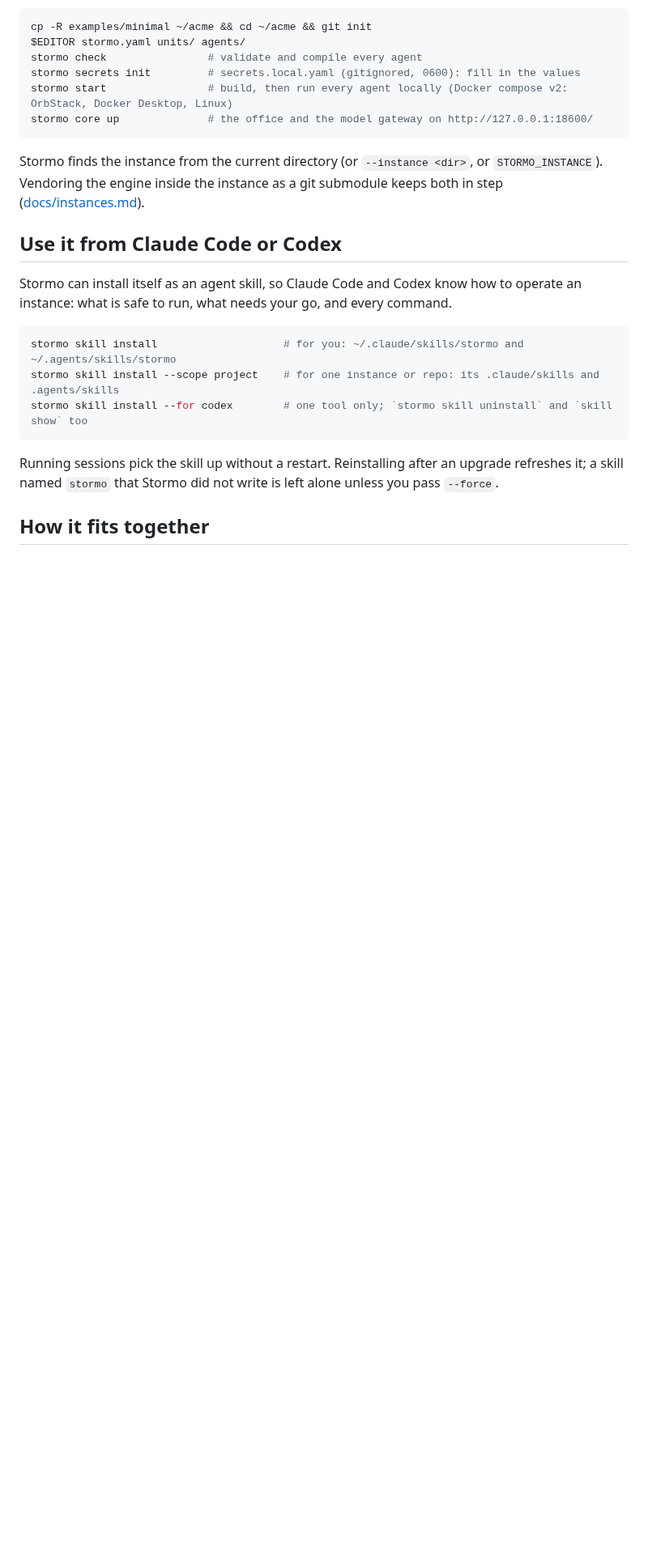
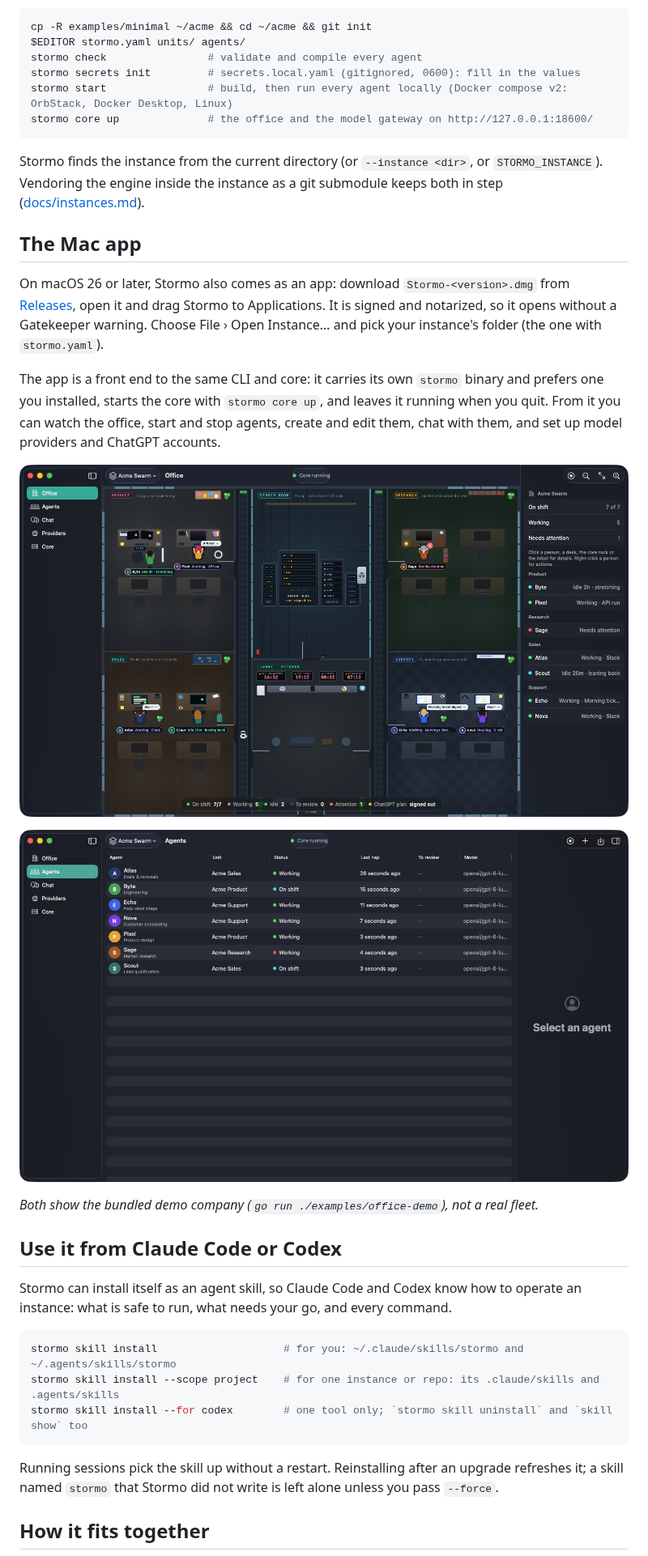
Before and after one commit to camfinc/stormo, a Markdown page: README.md, the part around one of its changes. Shown at 81% size. GitHub-like rendering; pictures changed too: docs/app-agents.png (added), docs/app-office.png (added); blank space fills up the shorter version.

Commit message:
README: the Mac app (DMG install) with screenshots of the demo company
Co-Authored-By: Claude Opus 5.5 <noreply@anthropic.com>

```diff
--- a/README.md
+++ b/README.md
@@ -71,6 +71,24 @@ stormo core up              # the office and the model gateway on http://127.0.0
 Stormo finds the instance from the current directory (or `--instance <dir>`, or
 `STORMO_INSTANCE`). Vendoring the engine inside the instance as a git submodule keeps both in step
 ([docs/instances.md](docs/instances.md)).
+
+## The Mac app
+
+On macOS 26 or later, Stormo also comes as an app: download `Stormo-<version>.dmg` from
+[Releases](https://github.com/camfinc/stormo/releases), open it and drag Stormo to Applications.
+It is signed and notarized, so it opens without a Gatekeeper warning. Choose File › Open Instance…
+and pick your instance's folder (the one with `stormo.yaml`).
+
+The app is a front end to the same CLI and core: it carries its own `stormo` binary and prefers
+one you installed, starts the core with `stormo core up`, and leaves it running when you quit.
+From it you can watch the office, start and stop agents, create and edit them, chat with them,
+and set up model providers and ChatGPT accounts.
+
+![The Mac app's office: every agent at its desk, with the fleet beside it](docs/app-office.png)
+
+![The Mac app's agent list: unit, status, last nap and model for each agent](docs/app-agents.png)
+
+*Both show the bundled demo company (`go run ./examples/office-demo`), not a real fleet.*
 
 ## Use it from Claude Code or Codex
 
```
Also changed, not shown: other parts of README.md (+2 -2 lines).
